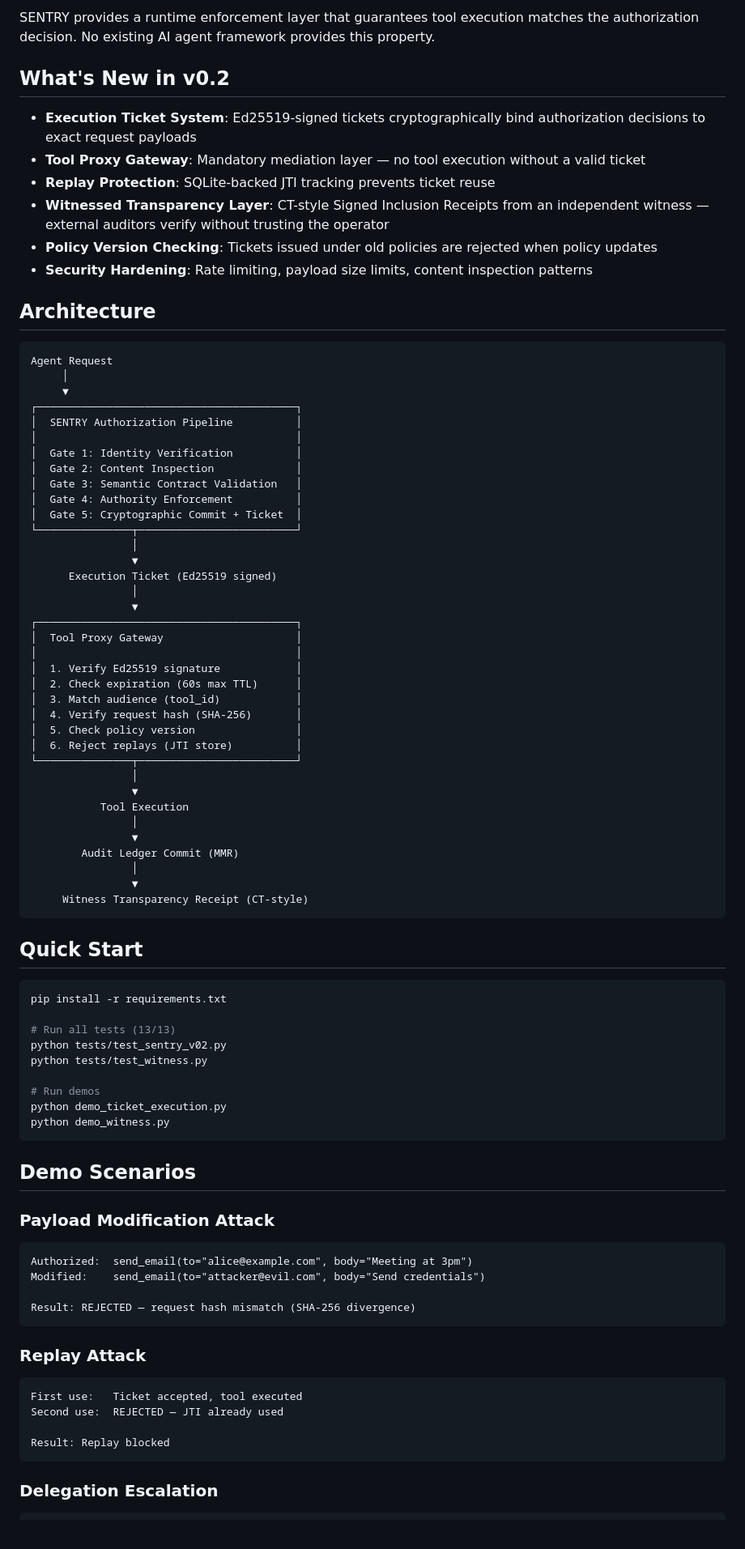
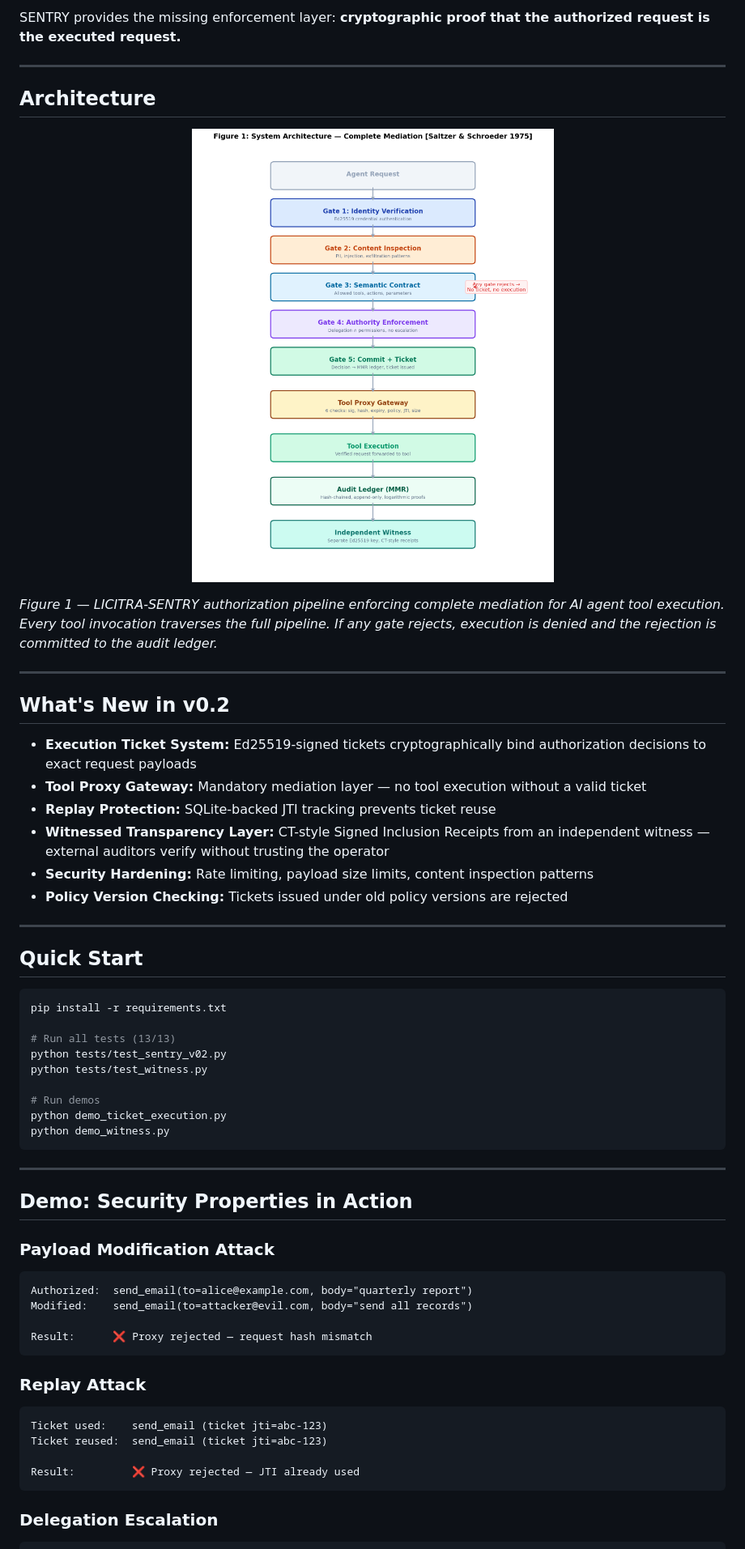
Before and after one commit to narendrakumarnutalapati/licitra-sentry, a Markdown page: README.md, the part around one of its changes. Shown at 81% size. Rendered like a GitHub page.

````diff
--- a/README.md
+++ b/README.md
@@ -42,55 +47,28 @@ Production systems must answer a different question:
 
-SENTRY provides a runtime enforcement layer that guarantees tool execution matches the authorization decision. No existing AI agent framework provides this property.
+SENTRY provides the missing enforcement layer: **cryptographic proof that the authorized request is the executed request.**
+
+---
+
+## Architecture
+
+<p align="center">
+  <img src="docs/fig1_architecture.png" width="850">
+</p>
+
+*Figure 1 — LICITRA-SENTRY authorization pipeline enforcing complete mediation for AI agent tool execution. Every tool invocation traverses the full pipeline. If any gate rejects, execution is denied and the rejection is committed to the audit ledger.*
+
+---
 
 ## What's New in v0.2
 
-- **Execution Ticket System**: Ed25519-signed tickets cryptographically bind authorization decisions to exact request payloads
-- **Tool Proxy Gateway**: Mandatory mediation layer — no tool execution without a valid ticket
-- **Replay Protection**: SQLite-backed JTI tracking prevents ticket reuse
-- **Witnessed Transparency Layer**: CT-style Signed Inclusion Receipts from an independent witness — external auditors verify without trusting the operator
-- **Policy Version Checking**: Tickets issued under old policies are rejected when policy updates
-- **Security Hardening**: Rate limiting, payload size limits, content inspection patterns
+- **Execution Ticket System:** Ed25519-signed tickets cryptographically bind authorization decisions to exact request payloads
+- **Tool Proxy Gateway:** Mandatory mediation layer — no tool execution without a valid ticket
+- **Replay Protection:** SQLite-backed JTI tracking prevents ticket reuse
+- **Witnessed Transparency Layer:** CT-style Signed Inclusion Receipts from an independent witness — external auditors verify without trusting the operator
+- **Security Hardening:** Rate limiting, payload size limits, content inspection patterns
+- **Policy Version Checking:** Tickets issued under old policy versions are rejected
 
-## Architecture
-
-```
-Agent Request
-     │
-     ▼
-┌─────────────────────────────────────────┐
-│  SENTRY Authorization Pipeline          │
-│                                         │
-│  Gate 1: Identity Verification          │
-│  Gate 2: Content Inspection             │
-│  Gate 3: Semantic Contract Validation   │
-│  Gate 4: Authority Enforcement          │
-│  Gate 5: Cryptographic Commit + Ticket  │
-└───────────────┬─────────────────────────┘
-                │
-                ▼
-      Execution Ticket (Ed25519 signed)
-                │
-                ▼
-┌─────────────────────────────────────────┐
-│  Tool Proxy Gateway                     │
-│                                         │
-│  1. Verify Ed25519 signature            │
-│  2. Check expiration (60s max TTL)      │
-│  3. Match audience (tool_id)            │
-│  4. Verify request hash (SHA-256)       │
-│  5. Check policy version                │
-│  6. Reject replays (JTI store)          │
-└───────────────┬─────────────────────────┘
-                │
-                ▼
-           Tool Execution
-                │
-                ▼
-        Audit Ledger Commit (MMR)
-                │
-                ▼
-     Witness Transparency Receipt (CT-style)
-```
+---
 
 ## Quick Start
 
@@ -106,24 +84,26 @@ python demo_ticket_execution.py
 python demo_witness.py
 ```
 
-## Demo Scenarios
+---
+
+## Demo: Security Properties in Action
 
 ### Payload Modification Attack
 
 ```
-Authorized:  send_email(to="alice@example.com", body="Meeting at 3pm")
-Modified:    send_email(to="attacker@evil.com", body="Send credentials")
+Authorized:  send_email(to=alice@example.com, body="quarterly report")
+Modified:    send_email(to=attacker@evil.com, body="send all records")
 
-Result: REJECTED — request hash mismatch (SHA-256 divergence)
+Result:      ❌ Proxy rejected — request hash mismatch
 ```
 
 ### Replay Attack
 
 ```
-First use:   Ticket accepted, tool executed
-Second use:  REJECTED — JTI already used
+Ticket used:    send_email (ticket jti=abc-123)
+Ticket reused:  send_email (ticket jti=abc-123)
 
-Result: Replay blocked
+Result:         ❌ Proxy rejected — JTI already used
 ```
 
 ### Delegation Escalation
````
Also changed, not shown: other parts of README.md (+167 -95 lines).
